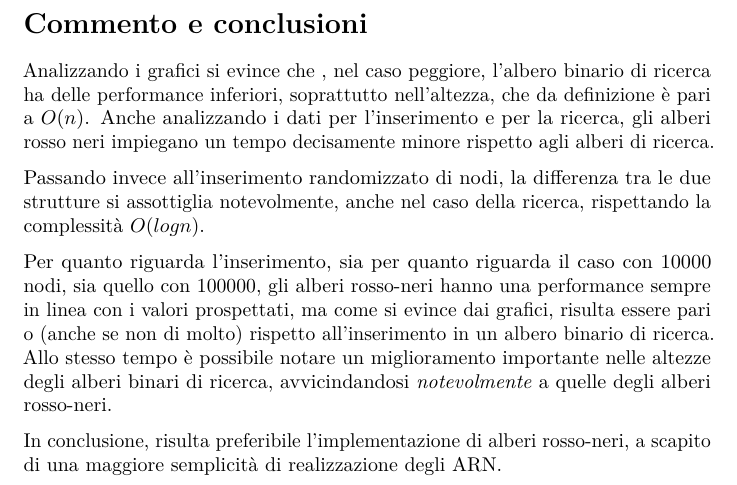
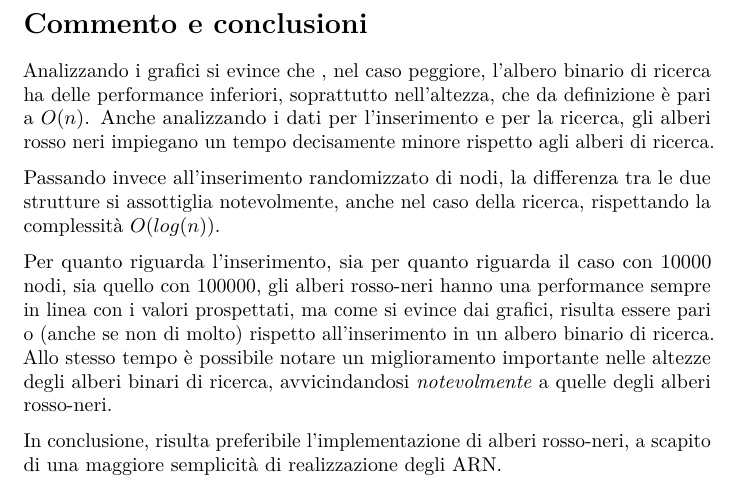
Before and after one commit to ltocca/BST_vs_RBT, a LaTeX document (rel/tex/relazione.tex): part of page 6 of 6, cut so that both start at the same text. Compiled offline with pdfLaTeX.

Commit message:
update relazione

```diff
--- a/rel/tex/relazione.tex
+++ b/rel/tex/relazione.tex
@@ -361,7 +361,7 @@ rispetto agli alberi di ricerca.
 
 Passando invece all'inserimento randomizzato di nodi, la differenza tra le due
 strutture si assottiglia notevolmente, anche nel caso della ricerca,
-rispettando la complessità \({O}(logn)\).
+rispettando la complessità \({O}(log(n))\).
 
 Per quanto riguarda l'inserimento, sia per quanto riguarda il caso con 10000 nodi, sia
 quello con 100000, gli alberi rosso-neri hanno una performance sempre in
```
Also changed, not shown: rel/tex/relazione.pdf, 2 other files.
